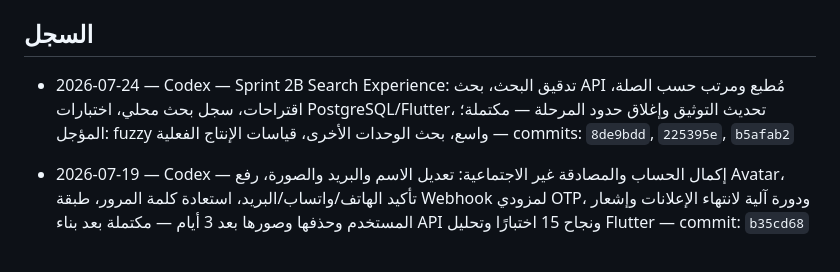
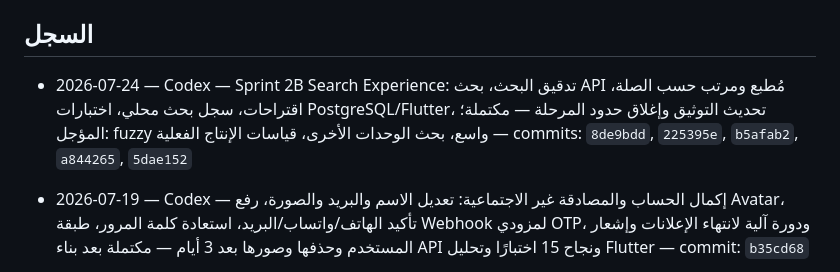
Before and after one commit to aarheemfrj/henaqena, a Markdown page: PROJECT_ACTIVITY_LOG.md, the part around the change. Drawn GitHub-style.

Commit message:
docs(search): record final Sprint 2B verification fix

```diff
--- a/PROJECT_ACTIVITY_LOG.md
+++ b/PROJECT_ACTIVITY_LOG.md
@@ -12,7 +12,7 @@
 
 ## السجل
 
-- 2026-07-24 — Codex — Sprint 2B Search Experience: تدقيق البحث، بحث API مُطبع ومرتب حسب الصلة، اقتراحات، سجل بحث محلي، اختبارات PostgreSQL/Flutter، تحديث التوثيق وإغلاق حدود المرحلة — مكتملة؛ المؤجل: fuzzy واسع، بحث الوحدات الأخرى، قياسات الإنتاج الفعلية — commits: `8de9bdd`, `225395e`, `b5afab2`
+- 2026-07-24 — Codex — Sprint 2B Search Experience: تدقيق البحث، بحث API مُطبع ومرتب حسب الصلة، اقتراحات، سجل بحث محلي، اختبارات PostgreSQL/Flutter، تحديث التوثيق وإغلاق حدود المرحلة — مكتملة؛ المؤجل: fuzzy واسع، بحث الوحدات الأخرى، قياسات الإنتاج الفعلية — commits: `8de9bdd`, `225395e`, `b5afab2`, `a844265`, `5dae152`
 
 - 2026-07-19 — Codex — إكمال الحساب والمصادقة غير الاجتماعية: تعديل الاسم والبريد والصورة، رفع Avatar، تأكيد الهاتف/واتساب/البريد، استعادة كلمة المرور، طبقة Webhook لمزودي OTP، ودورة آلية لانتهاء الإعلانات وإشعار المستخدم وحذفها وصورها بعد 3 أيام — مكتملة بعد بناء API ونجاح 15 اختبارًا وتحليل Flutter — commit: `b35cd68`
 
```
Also changed, not shown: SPRINT_2B_SEARCH_EXPERIENCE_REPORT.md (+1 -1 lines).
